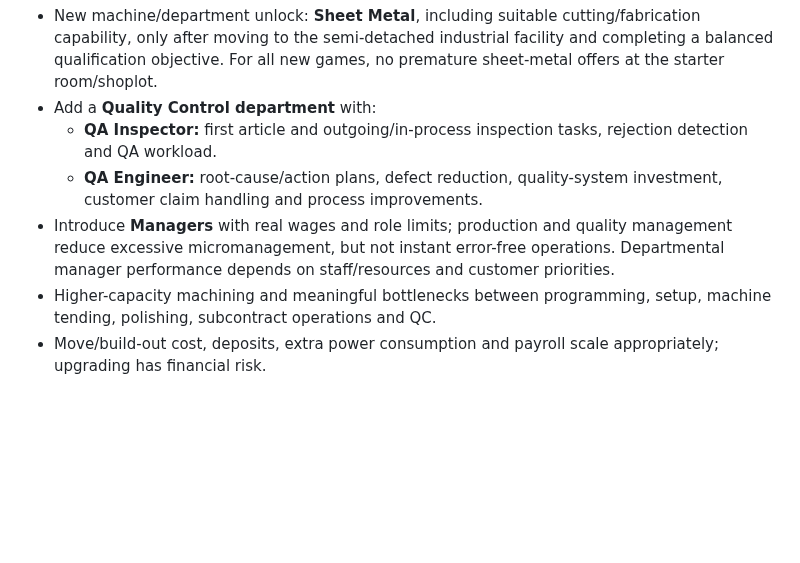
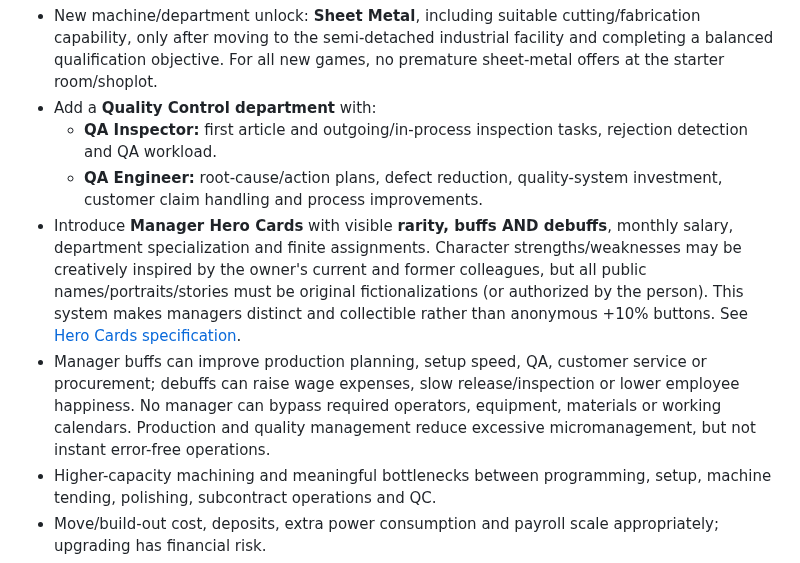
Before and after one commit to lohzhi27-gif/factory-empire, a Markdown page: docs/LONG_TERM_PROGRESSION.md, the part around the change. Drawn GitHub-style; blank space fills up the shorter version.

Commit message:
docs: include Stage 3 rarity-based manager hero cards

```diff
--- a/docs/LONG_TERM_PROGRESSION.md
+++ b/docs/LONG_TERM_PROGRESSION.md
@@ -56,7 +56,8 @@
 - Add a **Quality Control department** with:
   - **QA Inspector:** first article and outgoing/in-process inspection tasks, rejection detection and QA workload.
   - **QA Engineer:** root-cause/action plans, defect reduction, quality-system investment, customer claim handling and process improvements.
-- Introduce **Managers** with real wages and role limits; production and quality management reduce excessive micromanagement, but not instant error-free operations. Departmental manager performance depends on staff/resources and customer priorities.
+- Introduce **Manager Hero Cards** with visible **rarity, buffs AND debuffs**, monthly salary, department specialization and finite assignments. Character strengths/weaknesses may be creatively inspired by the owner's current and former colleagues, but all public names/portraits/stories must be original fictionalizations (or authorized by the person). This system makes managers distinct and collectible rather than anonymous +10% buttons. See [Hero Cards specification](HERO_MANAGERS.md).
+- Manager buffs can improve production planning, setup speed, QA, customer service or procurement; debuffs can raise wage expenses, slow release/inspection or lower employee happiness. No manager can bypass required operators, equipment, materials or working calendars. Production and quality management reduce excessive micromanagement, but not instant error-free operations.
 - Higher-capacity machining and meaningful bottlenecks between programming, setup, machine tending, polishing, subcontract operations and QC.
 - Move/build-out cost, deposits, extra power consumption and payroll scale appropriately; upgrading has financial risk.
 - Original v0.3.x users may already own an in-game laser (legacy purchase). **Preserve owned equipment and existing game progress** and phase in future eligibility without silently deleting machines or orders.
```
